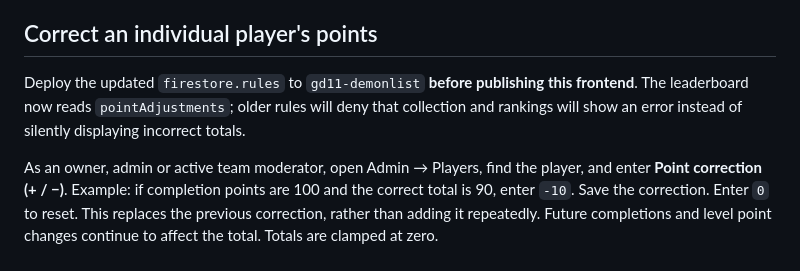
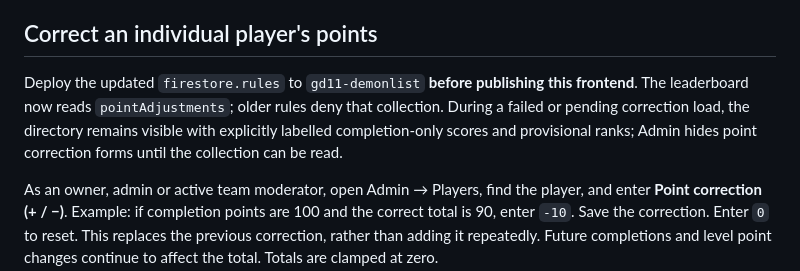
Before and after one commit to Neppyza/GD-1.1-demonlist-early-versionA, a Markdown page: README.md, the part around the change. GitHub-like rendering.

Commit message:
Keep players visible when point corrections are denied

```diff
--- a/README.md
+++ b/README.md
@@ -88,7 +88,7 @@ The list now includes a browser-local saved-level watchlist, a random challenge
 
 ## Correct an individual player's points
 
-Deploy the updated `firestore.rules` to `gd11-demonlist` **before publishing this frontend**. The leaderboard now reads `pointAdjustments`; older rules will deny that collection and rankings will show an error instead of silently displaying incorrect totals.
+Deploy the updated `firestore.rules` to `gd11-demonlist` **before publishing this frontend**. The leaderboard now reads `pointAdjustments`; older rules deny that collection. During a failed or pending correction load, the directory remains visible with explicitly labelled completion-only scores and provisional ranks; Admin hides point correction forms until the collection can be read.
 
 As an owner, admin or active team moderator, open Admin → Players, find the player, and enter **Point correction (+ / −)**. Example: if completion points are 100 and the correct total is 90, enter `-10`. Save the correction. Enter `0` to reset. This replaces the previous correction, rather than adding it repeatedly. Future completions and level point changes continue to affect the total. Totals are clamped at zero.
 
```
